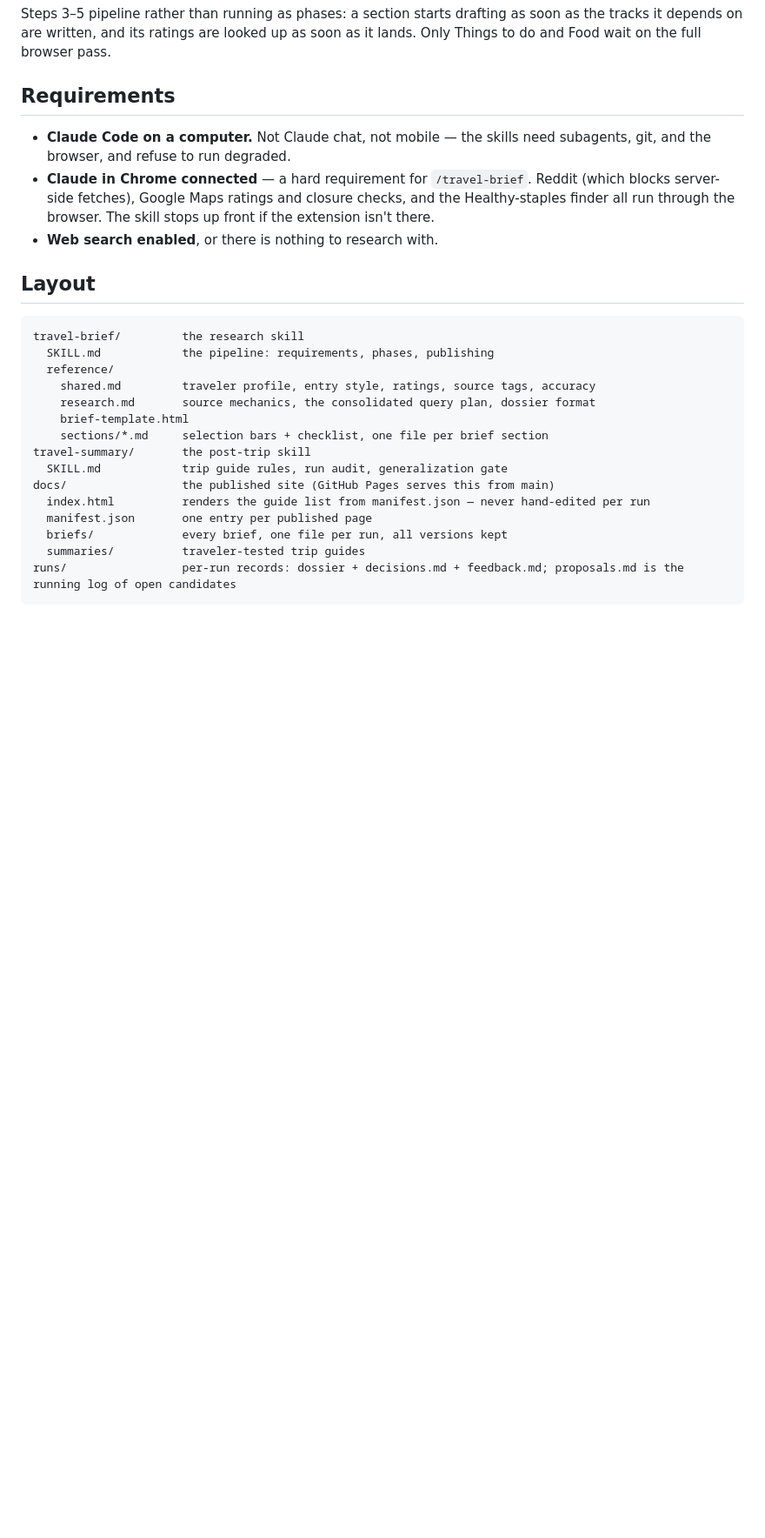
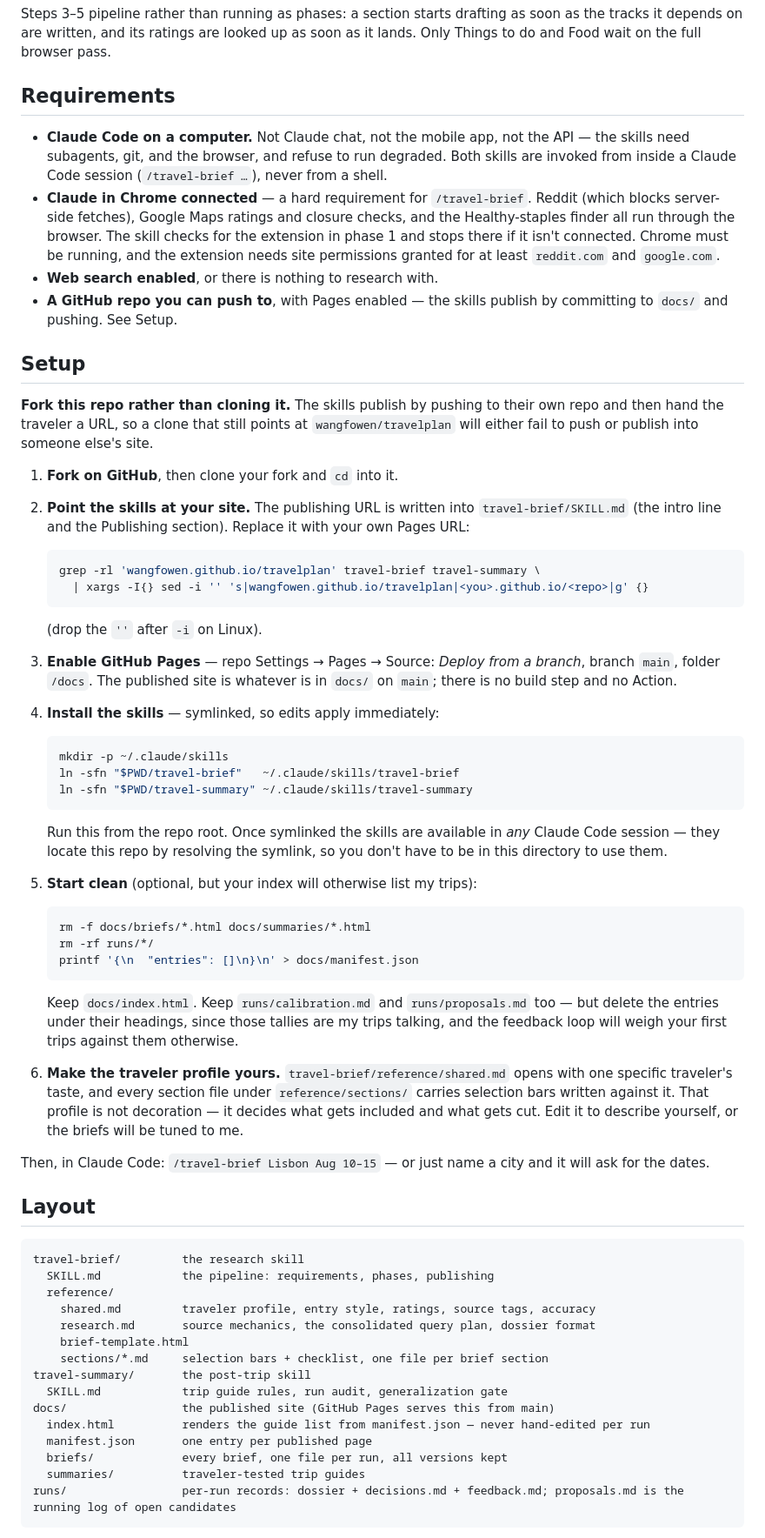
Before and after one commit to wangfowen/travelplan, a Markdown page: README.md, the part around one of its changes. Shown at 87% size. Drawn GitHub-style; blank space fills up the shorter version.

Commit message:
Document setup for forking the repo
The README described the system but not how to run it. Add the
prerequisites up front (Claude Code on a computer, Claude in Chrome
connected) and a Setup section covering the fork, the hardcoded Pages
URL in travel-brief/SKILL.md, enabling Pages, the symlink install,
clearing the published trips and tallies, and rewriting the traveler
profile.

Co-Authored-By: Claude Opus 5 (1M context) <noreply@anthropic.com>

````diff
--- a/README.md
+++ b/README.md
@@ -36,9 +38,51 @@ Steps 3–5 pipeline rather than running as phases: a section starts drafting as
 
 ## Requirements
 
-- **Claude Code on a computer.** Not Claude chat, not mobile — the skills need subagents, git, and the browser, and refuse to run degraded.
-- **Claude in Chrome connected** — a hard requirement for `/travel-brief`. Reddit (which blocks server-side fetches), Google Maps ratings and closure checks, and the Healthy-staples finder all run through the browser. The skill stops up front if the extension isn't there.
+- **Claude Code on a computer.** Not Claude chat, not the mobile app, not the API — the skills need subagents, git, and the browser, and refuse to run degraded. Both skills are invoked from inside a Claude Code session (`/travel-brief …`), never from a shell.
+- **Claude in Chrome connected** — a hard requirement for `/travel-brief`. Reddit (which blocks server-side fetches), Google Maps ratings and closure checks, and the Healthy-staples finder all run through the browser. The skill checks for the extension in phase 1 and stops there if it isn't connected. Chrome must be running, and the extension needs site permissions granted for at least `reddit.com` and `google.com`.
 - **Web search enabled**, or there is nothing to research with.
+- **A GitHub repo you can push to**, with Pages enabled — the skills publish by committing to `docs/` and pushing. See Setup.
+
+## Setup
+
+**Fork this repo rather than cloning it.** The skills publish by pushing to their own repo and then hand the traveler a URL, so a clone that still points at `wangfowen/travelplan` will either fail to push or publish into someone else's site.
+
+1. **Fork on GitHub**, then clone your fork and `cd` into it.
+
+2. **Point the skills at your site.** The publishing URL is written into `travel-brief/SKILL.md` (the intro line and the Publishing section). Replace it with your own Pages URL:
+
+   ```sh
+   grep -rl 'wangfowen.github.io/travelplan' travel-brief travel-summary \
+     | xargs -I{} sed -i '' 's|wangfowen.github.io/travelplan|<you>.github.io/<repo>|g' {}
+   ```
+
+   (drop the `''` after `-i` on Linux).
+
+3. **Enable GitHub Pages** — repo Settings → Pages → Source: *Deploy from a branch*, branch `main`, folder `/docs`. The published site is whatever is in `docs/` on `main`; there is no build step and no Action.
+
+4. **Install the skills** — symlinked, so edits apply immediately:
+
+   ```sh
+   mkdir -p ~/.claude/skills
+   ln -sfn "$PWD/travel-brief"   ~/.claude/skills/travel-brief
+   ln -sfn "$PWD/travel-summary" ~/.claude/skills/travel-summary
+   ```
+
+   Run this from the repo root. Once symlinked the skills are available in *any* Claude Code session — they locate this repo by resolving the symlink, so you don't have to be in this directory to use them.
+
+5. **Start clean** (optional, but your index will otherwise list my trips):
+
+   ```sh
+   rm -f docs/briefs/*.html docs/summaries/*.html
+   rm -rf runs/*/
+   printf '{\n  "entries": []\n}\n' > docs/manifest.json
+   ```
+
+   Keep `docs/index.html`. Keep `runs/calibration.md` and `runs/proposals.md` too — but delete the entries under their headings, since those tallies are my trips talking, and the feedback loop will weigh your first trips against them otherwise.
+
+6. **Make the traveler profile yours.** `travel-brief/reference/shared.md` opens with one specific traveler's taste, and every section file under `reference/sections/` carries selection bars written against it. That profile is not decoration — it decides what gets included and what gets cut. Edit it to describe yourself, or the briefs will be tuned to me.
+
+Then, in Claude Code: `/travel-brief Lisbon Aug 10–15` — or just name a city and it will ask for the dates.
 
 ## Layout
 
````
Also changed, not shown: other parts of README.md (+2 -9 lines).
